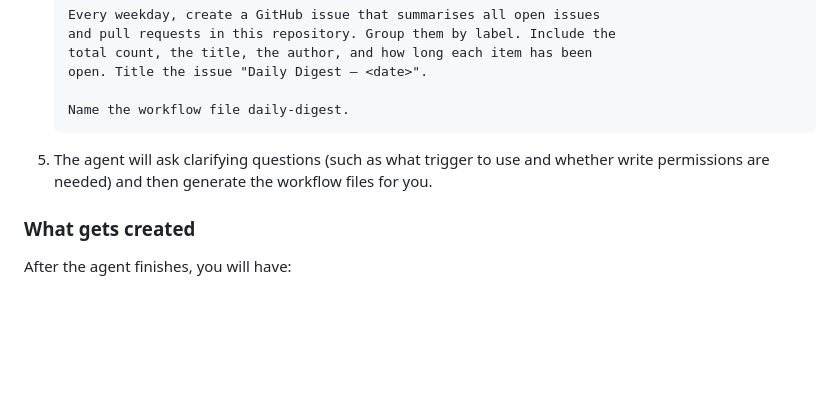
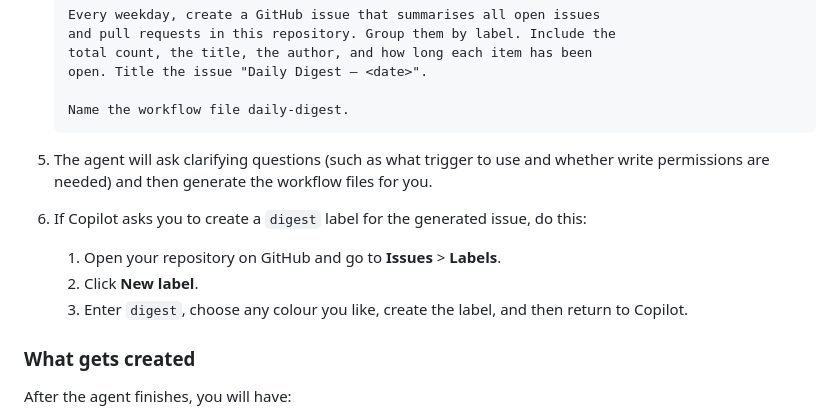
Before and after one commit to mattleibow/tailspin-toys-workshop-dotnet, a Markdown page: workshop/08-agentic-workflows.md, the part around the change. GitHub-like rendering; blank space fills up the shorter version.

Commit message:
Add digest label guidance
Document the likely prompt to create a digest label and add a simple step-by-step flow for creating it in GitHub.

Co-authored-by: Copilot <223556219+Copilot@users.noreply.github.com>

```diff
--- a/workshop/08-agentic-workflows.md
+++ b/workshop/08-agentic-workflows.md
@@ -106,6 +106,12 @@ Now create your first workflow — a daily digest of all open issues and pull re
 
 5. The agent will ask clarifying questions (such as what trigger to use and whether write permissions are needed) and then generate the workflow files for you.
 
+6. If Copilot asks you to create a `digest` label for the generated issue, do this:
+
+   1. Open your repository on GitHub and go to **Issues** > **Labels**.
+   2. Click **New label**.
+   3. Enter `digest`, choose any colour you like, create the label, and then return to Copilot.
+
 ### What gets created
 
 After the agent finishes, you will have:
```
